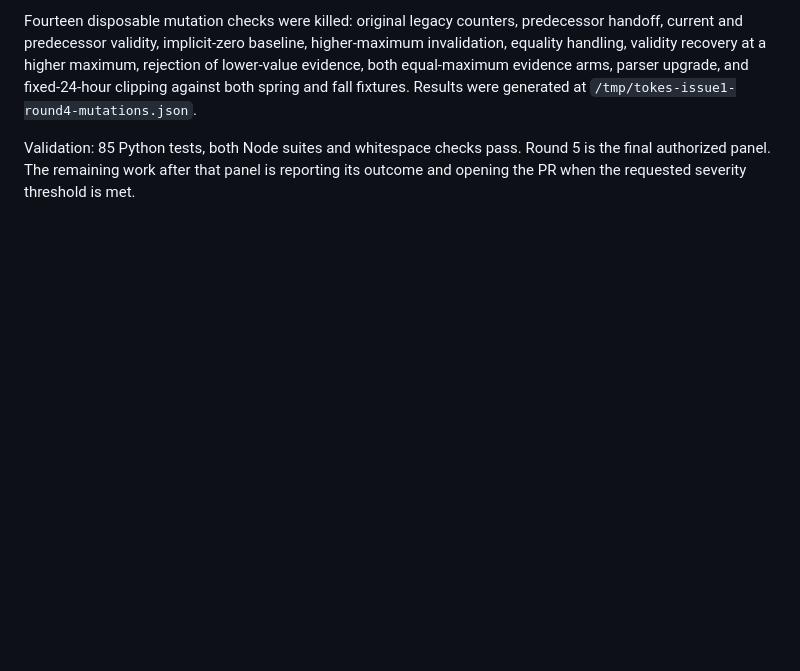
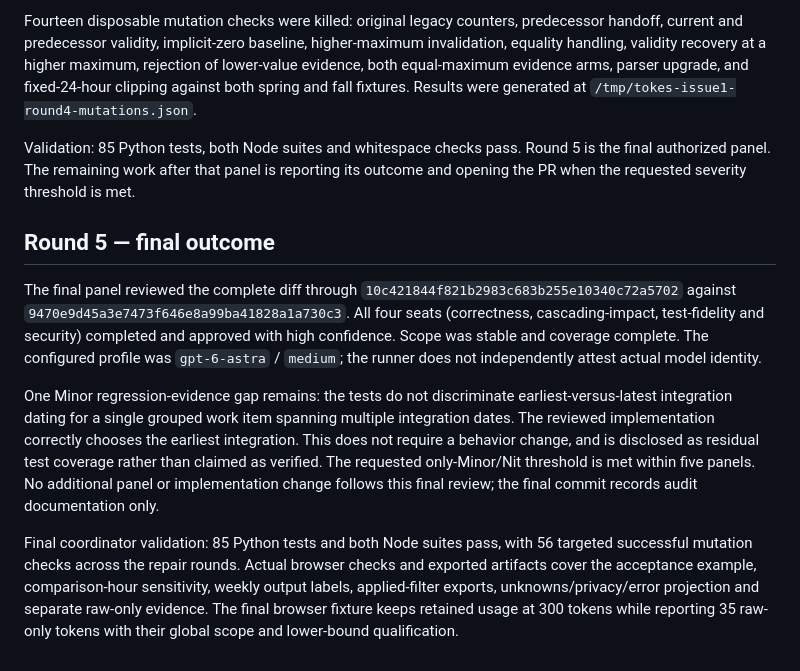
Before and after one commit to Ljferrer/TokesMaGOATs, a Markdown page: docs/issue-1-repair-log.md, the part around the change. Drawn GitHub-style; blank space fills up the shorter version.

Commit message:
Record final Snipe approval and remaining minor test coverage gap

```diff
--- a/docs/issue-1-repair-log.md
+++ b/docs/issue-1-repair-log.md
@@ -87,3 +87,11 @@ Legacy provenance now consumes original cumulative counters plus the predecessor
 Fourteen disposable mutation checks were killed: original legacy counters, predecessor handoff, current and predecessor validity, implicit-zero baseline, higher-maximum invalidation, equality handling, validity recovery at a higher maximum, rejection of lower-value evidence, both equal-maximum evidence arms, parser upgrade, and fixed-24-hour clipping against both spring and fall fixtures. Results were generated at `/tmp/tokes-issue1-round4-mutations.json`.
 
 Validation: 85 Python tests, both Node suites and whitespace checks pass. Round 5 is the final authorized panel. The remaining work after that panel is reporting its outcome and opening the PR when the requested severity threshold is met.
+
+## Round 5 — final outcome
+
+The final panel reviewed the complete diff through `10c421844f821b2983c683b255e10340c72a5702` against `9470e9d45a3e7473f646e8a99ba41828a1a730c3`. All four seats (correctness, cascading-impact, test-fidelity and security) completed and approved with high confidence. Scope was stable and coverage complete. The configured profile was `gpt-6-astra` / `medium`; the runner does not independently attest actual model identity.
+
+One Minor regression-evidence gap remains: the tests do not discriminate earliest-versus-latest integration dating for a single grouped work item spanning multiple integration dates. The reviewed implementation correctly chooses the earliest integration. This does not require a behavior change, and is disclosed as residual test coverage rather than claimed as verified. The requested only-Minor/Nit threshold is met within five panels. No additional panel or implementation change follows this final review; the final commit records audit documentation only.
+
+Final coordinator validation: 85 Python tests and both Node suites pass, with 56 targeted successful mutation checks across the repair rounds. Actual browser checks and exported artifacts cover the acceptance example, comparison-hour sensitivity, weekly output labels, applied-filter exports, unknowns/privacy/error projection and separate raw-only evidence. The final browser fixture keeps retained usage at 300 tokens while reporting 35 raw-only tokens with their global scope and lower-bound qualification.
```
Also changed, not shown: docs/issue-1-snipe-round5.md (added, +33 -0 lines).
